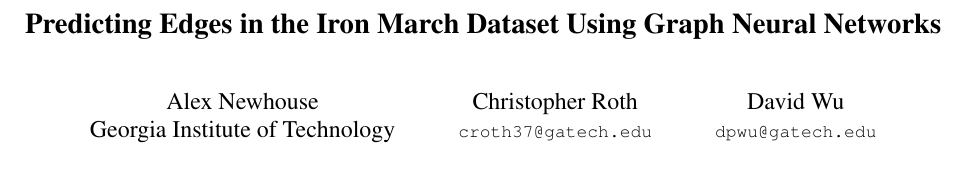
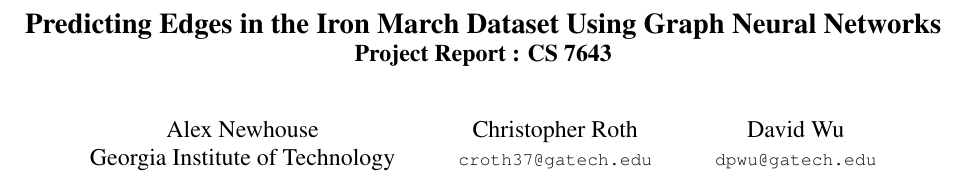
Before and after one commit to cerules/CS7643-SNAstronauts, a LaTeX paper (latex/egpaper_for_review.tex): part of page 1 of 5, cut so that both start at the same text. Compiled offline with pdfLaTeX.

Commit message:
subtitle working

```diff
--- a/latex/egpaper_for_review.tex
+++ b/latex/egpaper_for_review.tex
@@ -24,8 +24,8 @@
 \begin{document}
 
 %%%%%%%%% TITLE
-\title{Predicting Edges in the Iron March Dataset Using Graph Neural Networks}
-% \subtitle{Project Report : CS 7643}
+\title{Predicting Edges in the Iron March Dataset Using Graph Neural Networks
+ \large Project Report : CS 7643 }
 
 \author{Alex Newhouse\\
 Georgia Institute of Technology\\
```
Also changed, not shown: latex/egpaper_for_review.pdf, 3 other files.
